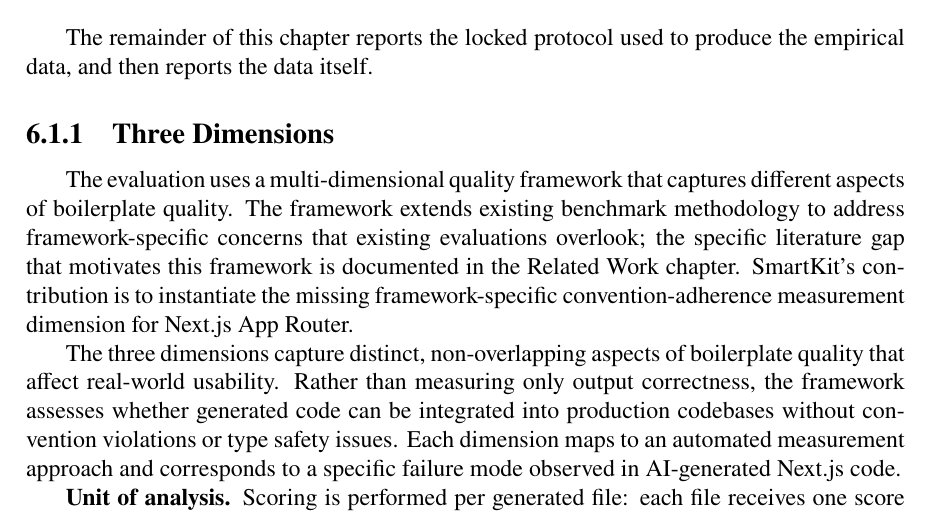
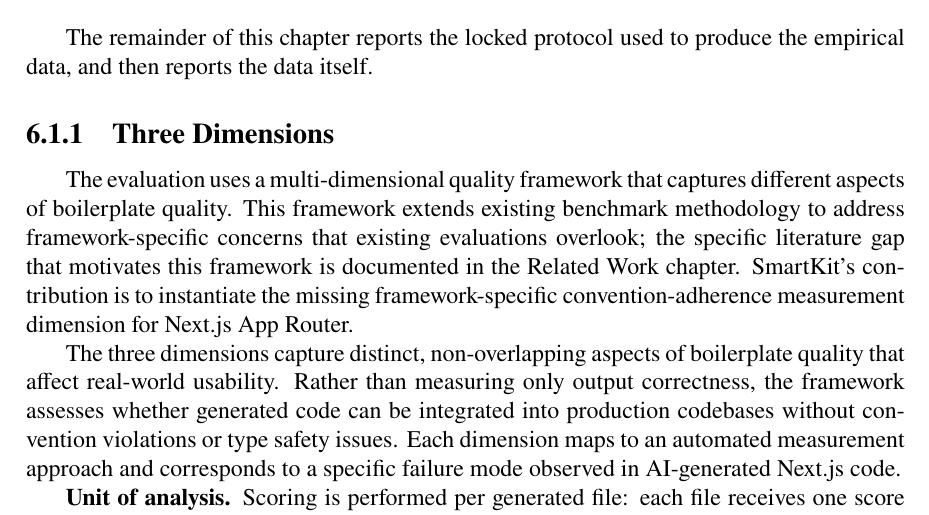
Before and after one commit to Springblade/SmartKit, a LaTeX thesis (latex/main.tex): part of page 37 of 59, cut so that both start at the same text. Compiled offline with pdfLaTeX.

Commit message:
Phase 3.1: Vary sentence openings (Rule 3, minor)
Line 1156: changed 'The framework extends' to 'This framework extends'
to break a consecutive 'The ... framework' opening pair.

Note: systematic scanning confirmed no 3+ consecutive sentences start with
'The framework/pilot/thesis/study' anywhere in main.tex. Academic CS writing
tolerates 1-2 consecutive opener repetitions as standard practice.

Co-authored-by: Cursor <cursoragent@cursor.com>

```diff
--- a/latex/main.tex
+++ b/latex/main.tex
@@ -1153,7 +1153,7 @@ The remainder of this chapter reports the locked protocol used to produce the em
 \subsection{Three Dimensions}
 \label{sec:dimensions}
 
-The evaluation uses a multi-dimensional quality framework that captures different aspects of boilerplate quality. The framework extends existing benchmark methodology to address framework-specific concerns that existing evaluations overlook; the specific literature gap that motivates this framework is documented in the Related Work chapter. SmartKit's contribution is to instantiate the missing framework-specific convention-adherence measurement dimension for Next.js App Router.
+The evaluation uses a multi-dimensional quality framework that captures different aspects of boilerplate quality. This framework extends existing benchmark methodology to address framework-specific concerns that existing evaluations overlook; the specific literature gap that motivates this framework is documented in the Related Work chapter. SmartKit's contribution is to instantiate the missing framework-specific convention-adherence measurement dimension for Next.js App Router.
 
 The three dimensions capture distinct, non-overlapping aspects of boilerplate quality that affect real-world usability. Rather than measuring only output correctness, the framework assesses whether generated code can be integrated into production codebases without convention violations or type safety issues. Each dimension maps to an automated measurement approach and corresponds to a specific failure mode observed in AI-generated Next.js code.
 
```
